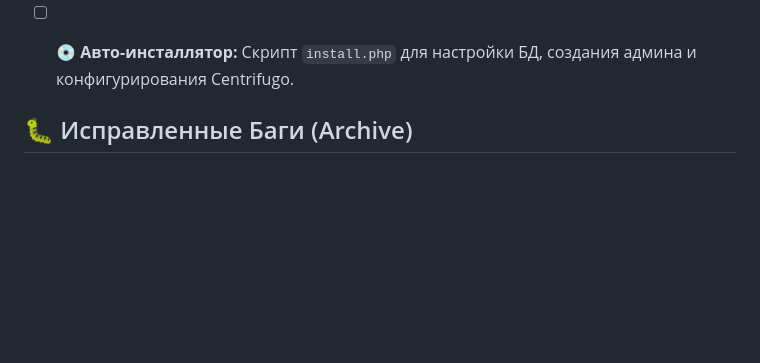
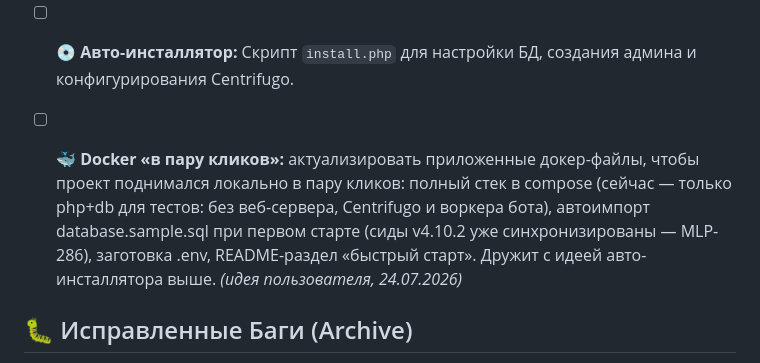
Before and after one commit to coffian-mlp/mlp-evening.ru, a Markdown page: TODO.md, the part around the change. Drawn GitHub-style; blank space fills up the shorter version.

Commit message:
docs: бэклог — актуализация докер-файлов для поднятия проекта «в пару кликов»
Co-Authored-By: Claude Fable 5 <noreply@anthropic.com>

```diff
--- a/TODO.md
+++ b/TODO.md
@@ -251,6 +251,7 @@
 - [x] **🎉 Реакции:** Эмоции, летающие поверх видео (как в стримах) - *частично реализовано в чате*.
 - [ ] **🌍 Локализация (i18n):** Система переключения языков (RU, UA, EN). Хранение фраз в `src/templates/lang/{code}/`.
 - [ ] **💿 Авто-инсталлятор:** Скрипт `install.php` для настройки БД, создания админа и конфигурирования Centrifugo.
+- [ ] **🐳 Docker «в пару кликов»:** актуализировать приложенные докер-файлы, чтобы проект поднимался локально в пару кликов: полный стек в compose (сейчас — только php+db для тестов: без веб-сервера, Centrifugo и воркера бота), автоимпорт database.sample.sql при первом старте (сиды v4.10.2 уже синхронизированы — MLP-286), заготовка .env, README-раздел «быстрый старт». Дружит с идеей авто-инсталлятора выше. *(идея пользователя, 24.07.2026)*
 
 ## 🐛 Исправленные Баги (Archive)
 *   **[Critical] Пропадание вложений:** Исправлено удаление картинок при редактировании сообщения.
```
